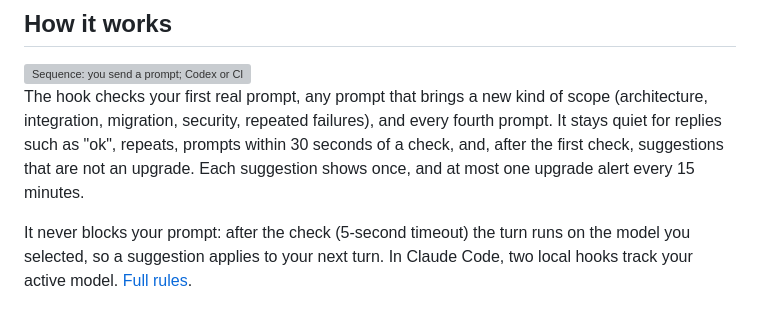
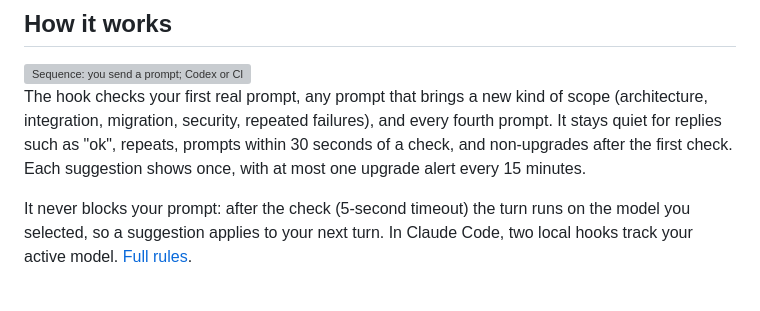
Before and after one commit to Tatendaz/model-picker, a Markdown page: README.md, the part around the change. Rendered like a GitHub page; grey boxes are pictures that could not be loaded.

Commit message:
docs: sync docs with first-check-lighter-suggestion

```diff
--- a/README.md
+++ b/README.md
@@ -76,9 +76,8 @@ Or paste this to Claude Code or Codex and let it do the install:
 The hook checks your first real prompt, any prompt that brings a new kind of
 scope (architecture, integration, migration, security, repeated failures), and
 every fourth prompt. It stays quiet for replies such as "ok", repeats, prompts
-within 30 seconds of a check, and, after the first check, suggestions that are
-not an upgrade. Each suggestion shows once, and at most one upgrade alert every
-15 minutes.
+within 30 seconds of a check, and non-upgrades after the first check. Each
+suggestion shows once, with at most one upgrade alert every 15 minutes.
 
 It never blocks your prompt: after the check (5-second timeout) the turn runs on
 the model you selected, so a suggestion applies to your next turn. In Claude
```
